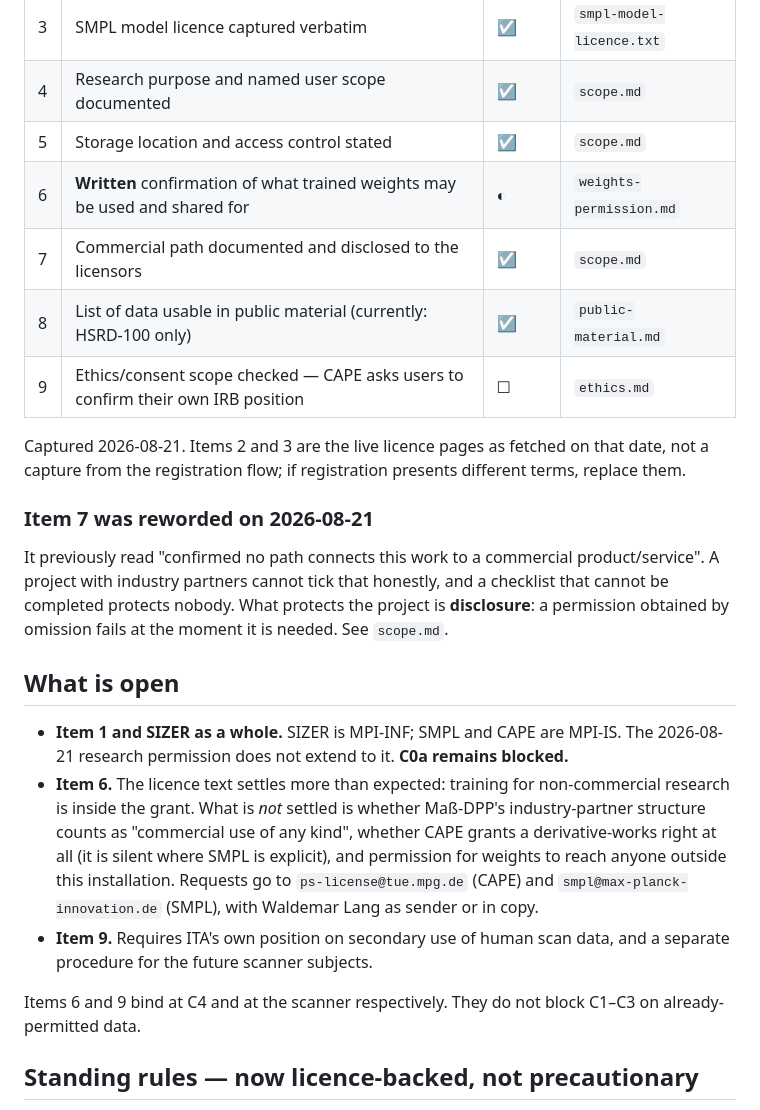
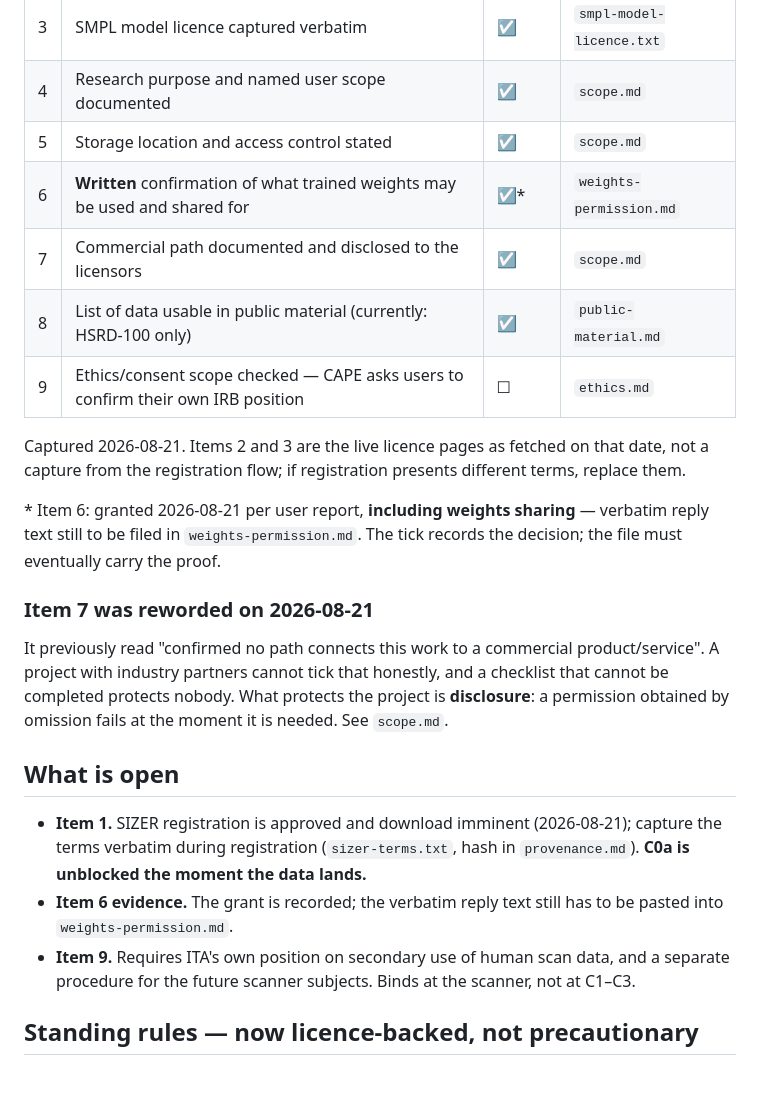
Before and after one commit to Juunary/body_measure, a Markdown page: docs/licenses/README.md, the part around the change. Drawn GitHub-style; blank space fills up the shorter version.

Commit message:
LICENSE-G0: record 2026-08-21 grant — weights sharing included, SIZER/CAPE downloads imminent
Item 6 ticked with an asterisk: the grant is recorded but the verbatim
reply text still has to be filed, and a grant the file cannot quote is a
grant it cannot prove. Public-material scope deliberately unchanged —
figures leaving the project stay HSRD-only. C0a unblocks when SIZER lands.

```diff
--- a/docs/licenses/README.md
+++ b/docs/licenses/README.md
@@ -20,7 +20,7 @@ box below is ticked and the evidence is filed in this directory.**
 | 3 | SMPL model licence captured verbatim | ☑ | `smpl-model-licence.txt` |
 | 4 | Research purpose and named user scope documented | ☑ | `scope.md` |
 | 5 | Storage location and access control stated | ☑ | `scope.md` |
-| 6 | **Written** confirmation of what trained weights may be used and shared for | ◐ | `weights-permission.md` |
+| 6 | **Written** confirmation of what trained weights may be used and shared for | ☑* | `weights-permission.md` |
 | 7 | Commercial path documented and disclosed to the licensors | ☑ | `scope.md` |
 | 8 | List of data usable in public material (currently: HSRD-100 only) | ☑ | `public-material.md` |
 | 9 | Ethics/consent scope checked — CAPE asks users to confirm their own IRB position | ☐ | `ethics.md` |
@@ -28,6 +28,11 @@ box below is ticked and the evidence is filed in this directory.**
 Captured 2026-08-21. Items 2 and 3 are the live licence pages as fetched
 on that date, not a capture from the registration flow; if registration
 presents different terms, replace them.
+
+\* Item 6: granted 2026-08-21 per user report, **including weights
+sharing** — verbatim reply text still to be filed in
+`weights-permission.md`. The tick records the decision; the file must
+eventually carry the proof.
 
 ### Item 7 was reworded on 2026-08-21
 
@@ -39,22 +44,15 @@ fails at the moment it is needed. See `scope.md`.
 
 ## What is open
 
-- **Item 1 and SIZER as a whole.** SIZER is MPI-INF; SMPL and CAPE are
-  MPI-IS. The 2026-08-21 research permission does not extend to it.
-  **C0a remains blocked.**
-- **Item 6.** The licence text settles more than expected: training for
-  non-commercial research is inside the grant. What is *not* settled is
-  whether Maß-DPP's industry-partner structure counts as "commercial use
-  of any kind", whether CAPE grants a derivative-works right at all (it is
-  silent where SMPL is explicit), and permission for weights to reach
-  anyone outside this installation. Requests go to
-  `ps-license@tue.mpg.de` (CAPE) and `smpl@max-planck-innovation.de`
-  (SMPL), with Waldemar Lang as sender or in copy.
+- **Item 1.** SIZER registration is approved and download imminent
+  (2026-08-21); capture the terms verbatim during registration
+  (`sizer-terms.txt`, hash in `provenance.md`). **C0a is unblocked the
+  moment the data lands.**
+- **Item 6 evidence.** The grant is recorded; the verbatim reply text
+  still has to be pasted into `weights-permission.md`.
 - **Item 9.** Requires ITA's own position on secondary use of human scan
-  data, and a separate procedure for the future scanner subjects.
-
-Items 6 and 9 bind at C4 and at the scanner respectively. They do not
-block C1–C3 on already-permitted data.
+  data, and a separate procedure for the future scanner subjects. Binds
+  at the scanner, not at C1–C3.
 
 ## Standing rules — now licence-backed, not precautionary
 
```
Also changed, not shown: docs/licenses/scope.md (+10 -6 lines).
